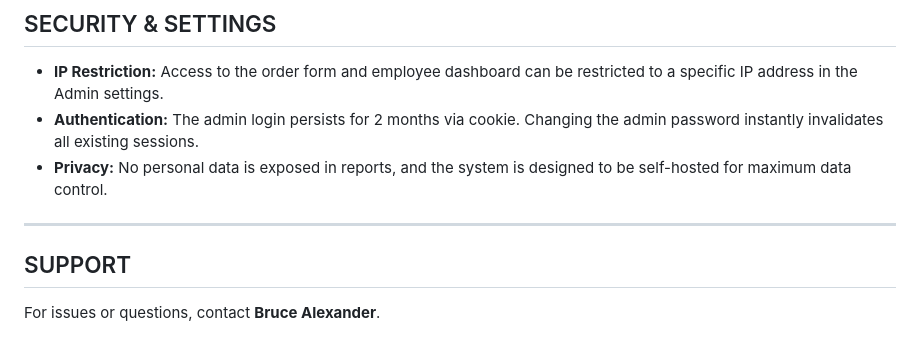
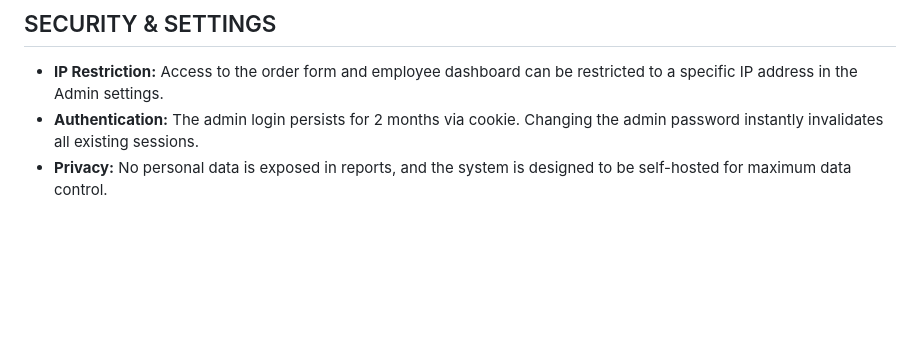
Before and after one commit to chromagic-development/PantryPrep, a Markdown page: README.md, the part around the change. GitHub-like rendering; blank space fills up the shorter version.

Commit message:
Remove support contact information from README
Removed support section from README.

```diff
--- a/README.md
+++ b/README.md
@@ -75,9 +75,3 @@ This is a web-based food pantry order management system.
 * **IP Restriction:** Access to the order form and employee dashboard can be restricted to a specific IP address in the Admin settings.
 * **Authentication:** The admin login persists for 2 months via cookie. Changing the admin password instantly invalidates all existing sessions.
 * **Privacy:** No personal data is exposed in reports, and the system is designed to be self-hosted for maximum data control.
-
----
-
-## SUPPORT
-
-For issues or questions, contact **Bruce Alexander**.
```
